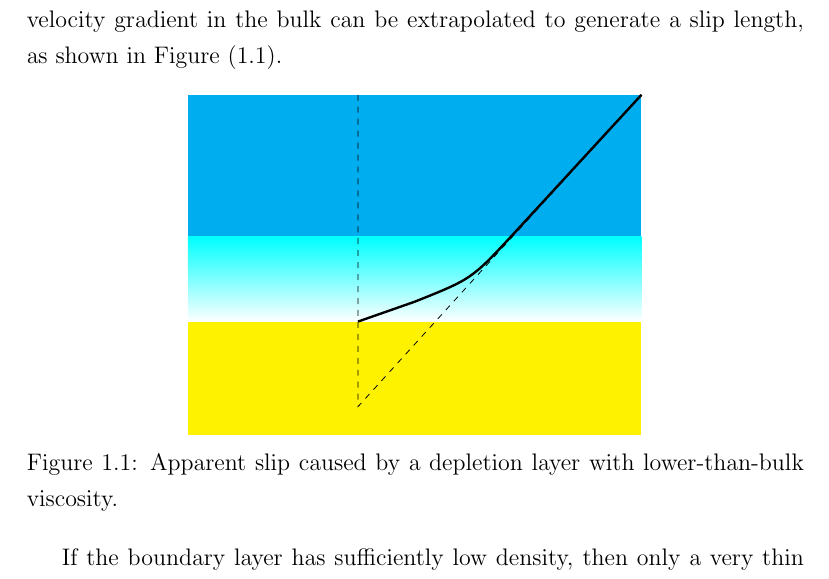
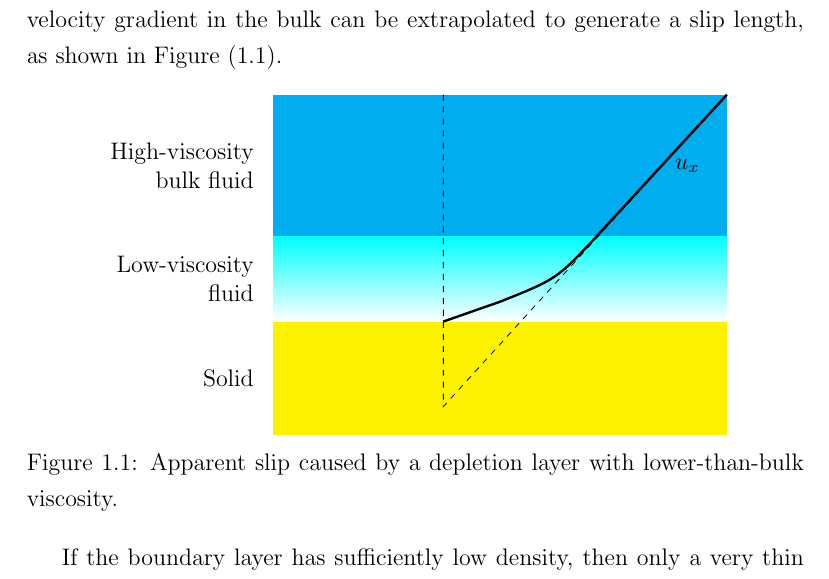
Before and after one commit to natlund/phd_thesis, a LaTeX thesis (Lund_Chap_2_Slip.tex): part of page 5 of 31, cut so that both start at the same text. Compiled offline with pdfLaTeX.

Commit message:
Add labels to Figure 2.1

```diff
--- a/Lund_Chap_2_Slip.tex
+++ b/Lund_Chap_2_Slip.tex
@@ -144,6 +144,12 @@ Perhaps the simplest alternative to molecular slip to explain slip effects is ap
 \draw[dashed] (0,4) -- (0,-1.5) -- (5,4);
 
 \draw[very thick] (0,0)--(1.0,0.35) .. controls (2, 0.75) .. (2.7,1.5)--(5,4);
+
+\renewcommand{\baselinestretch}{1.00}
+\node at (-3.2,-1) [left]{Solid};
+\node at (-3.2,0.75)[left,align=right]{Low-viscosity\\ fluid};
+\node at (-3.2,2.75)[left,align=right]{High-viscosity\\ bulk fluid};
+\node at (4.3,2.75){$u_x$};
 
 \end{tikzpicture}
 \caption{Apparent slip caused by a depletion layer with lower-than-bulk viscosity.} \label{depletion}
```
Also changed, not shown: Lund_Chap_2_Slip.pdf.
